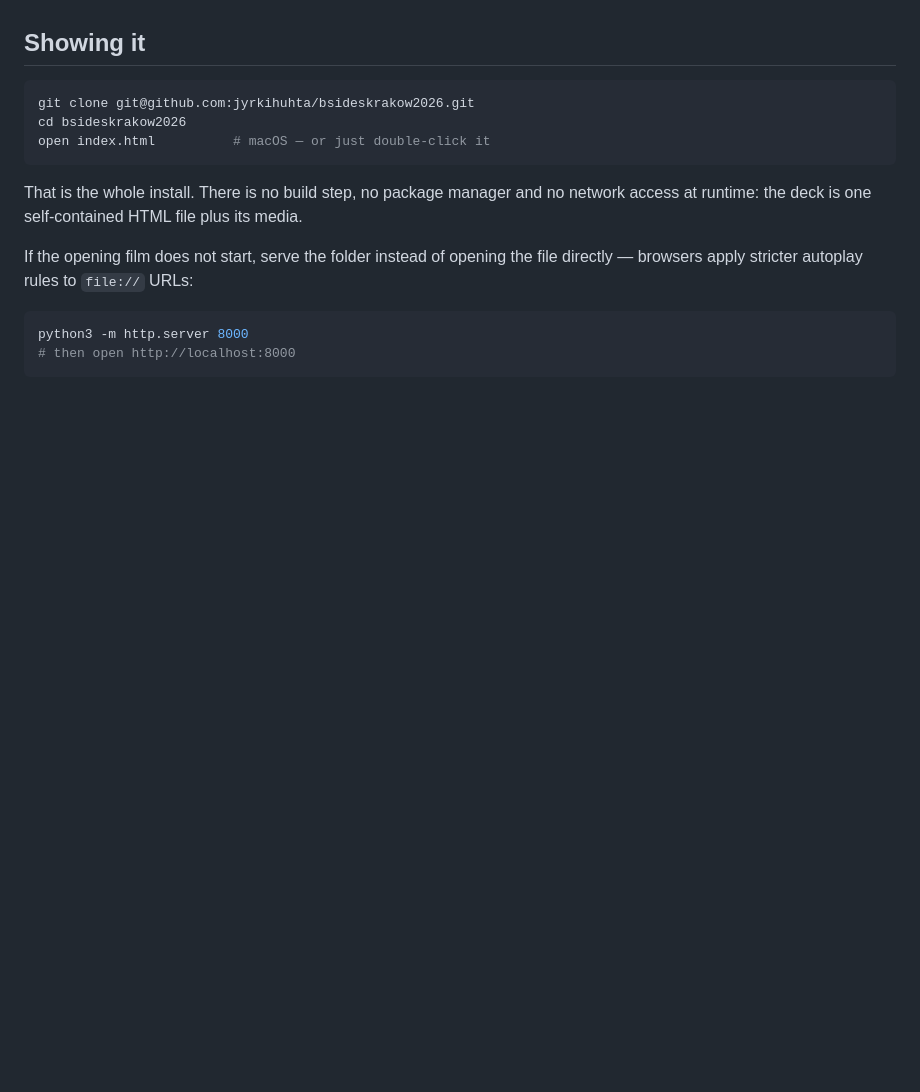
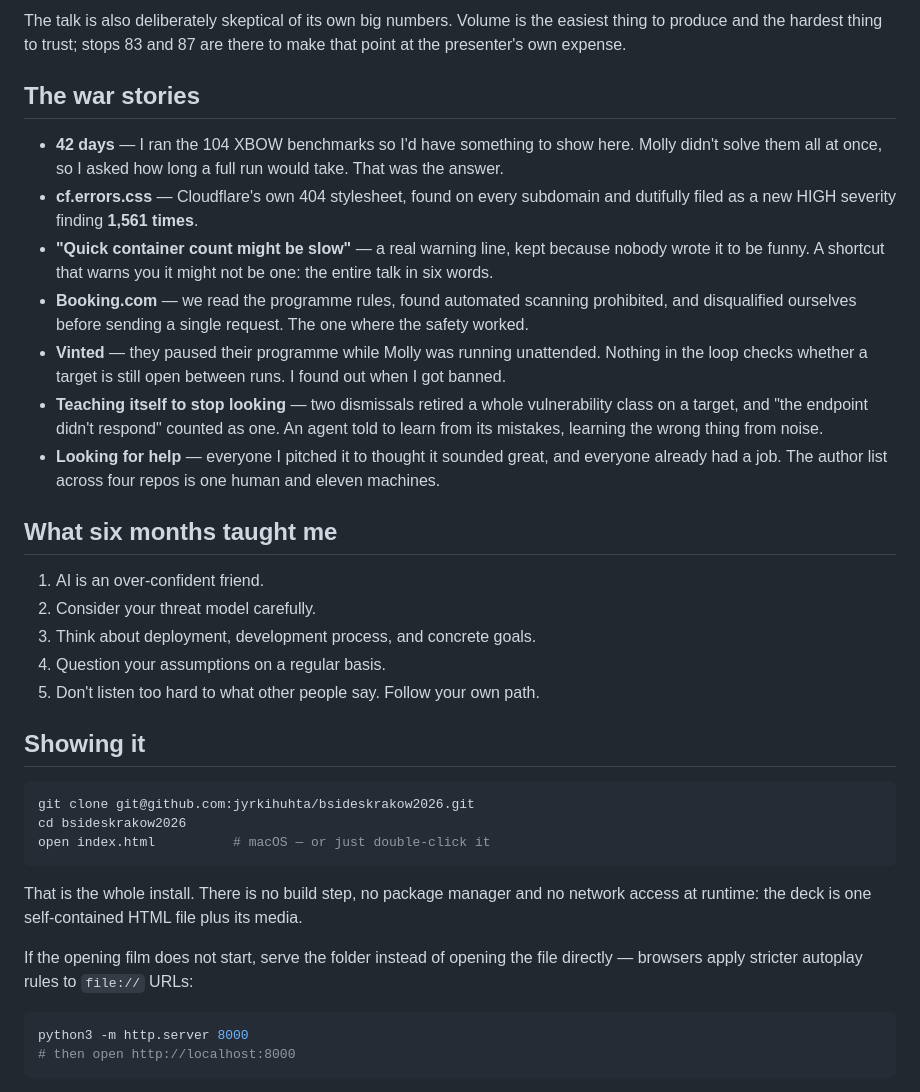
Before and after one commit to jyrkihuhta/bsideskrakow2026, a Markdown page: README.md, the part around one of its changes. GitHub-like rendering; blank space fills up the shorter version.

```diff
--- a/README.md
+++ b/README.md
@@ -13,3 +83,32 @@ This repository is the presentation.
+The talk is also deliberately skeptical of its own big numbers. Volume is the easiest
+thing to produce and the hardest thing to trust; stops 83 and 87 are there to make that
+point at the presenter's own expense.
+
+## The war stories
+
+- **42 days** — I ran the 104 XBOW benchmarks so I'd have something to show here. Molly
+  didn't solve them all at once, so I asked how long a full run would take. That was the answer.
+- **cf.errors.css** — Cloudflare's own 404 stylesheet, found on every subdomain and
+  dutifully filed as a new HIGH severity finding **1,561 times**.
+- **"Quick container count might be slow"** — a real warning line, kept because nobody
+  wrote it to be funny. A shortcut that warns you it might not be one: the entire talk in six words.
+- **Booking.com** — we read the programme rules, found automated scanning prohibited, and
+  disqualified ourselves before sending a single request. The one where the safety worked.
+- **Vinted** — they paused their programme while Molly was running unattended. Nothing in
+  the loop checks whether a target is still open between runs. I found out when I got banned.
+- **Teaching itself to stop looking** — two dismissals retired a whole vulnerability class
+  on a target, and "the endpoint didn't respond" counted as one. An agent told to learn
+  from its mistakes, learning the wrong thing from noise.
+- **Looking for help** — everyone I pitched it to thought it sounded great, and everyone
+  already had a job. The author list across four repos is one human and eleven machines.
+
+## What six months taught me
+
+1. AI is an over-confident friend.
+2. Consider your threat model carefully.
+3. Think about deployment, development process, and concrete goals.
+4. Question your assumptions on a regular basis.
+5. Don't listen too hard to what other people say. Follow your own path.
 
 ## Showing it
 
```
Also changed, not shown: other parts of README.md (+77 -9 lines).
